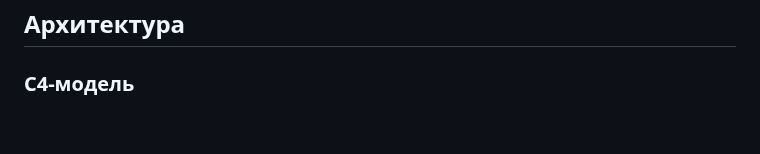
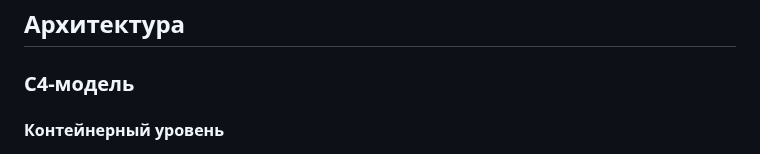
Before and after one commit to NikitaKovzovich/order-exchange, a Markdown page: README.md, the part around the change. Drawn GitHub-style; blank space fills up the shorter version.

```diff
--- a/README.md
+++ b/README.md
@@ -62,6 +62,8 @@ Clean Architecture отделяет бизнес-логику от технич
 ## **Архитектура**
 
 ### C4-модель
+
+#### Контейнерный уровень
 
 ![Иллюстрация к проекту](https://github.com/NikitaKovzovich/order-exchange/blob/89a36dc83f5184937beb93fc321ce48a5c477205/%D1%814%20%D0%BA%D0%BE%D0%BD%D1%82%D0%B5%D0%B9%D0%BD%D0%B5%D1%80%D0%BD%D1%8B%D0%B9%20%D1%83%D1%80%D0%BE%D0%B2%D0%B5%D0%BD%D1%8C.png)
 
```
